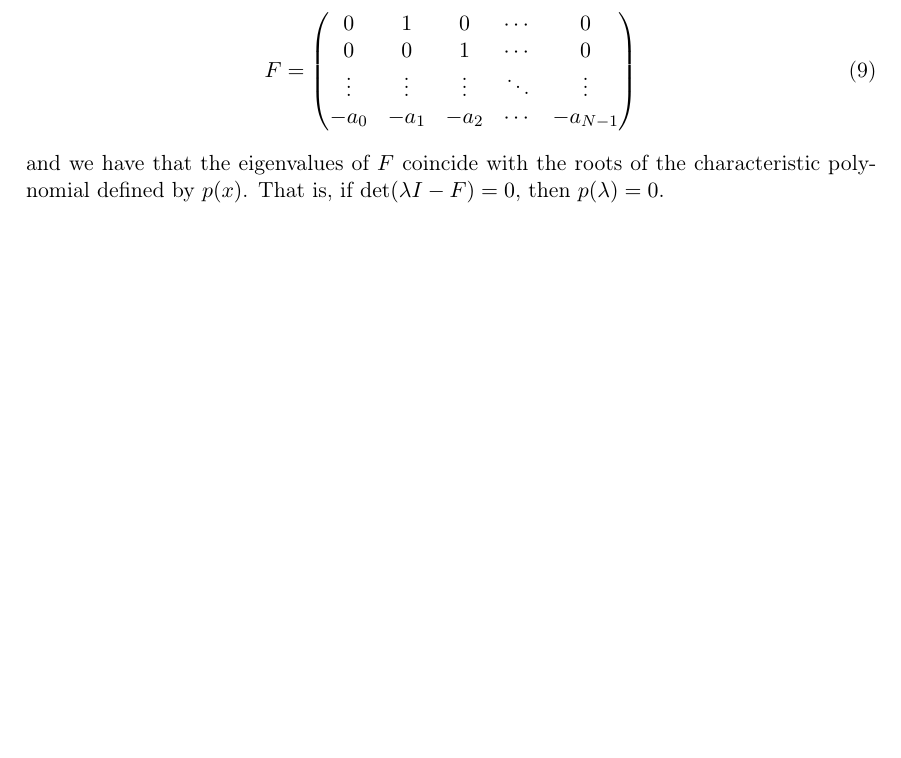
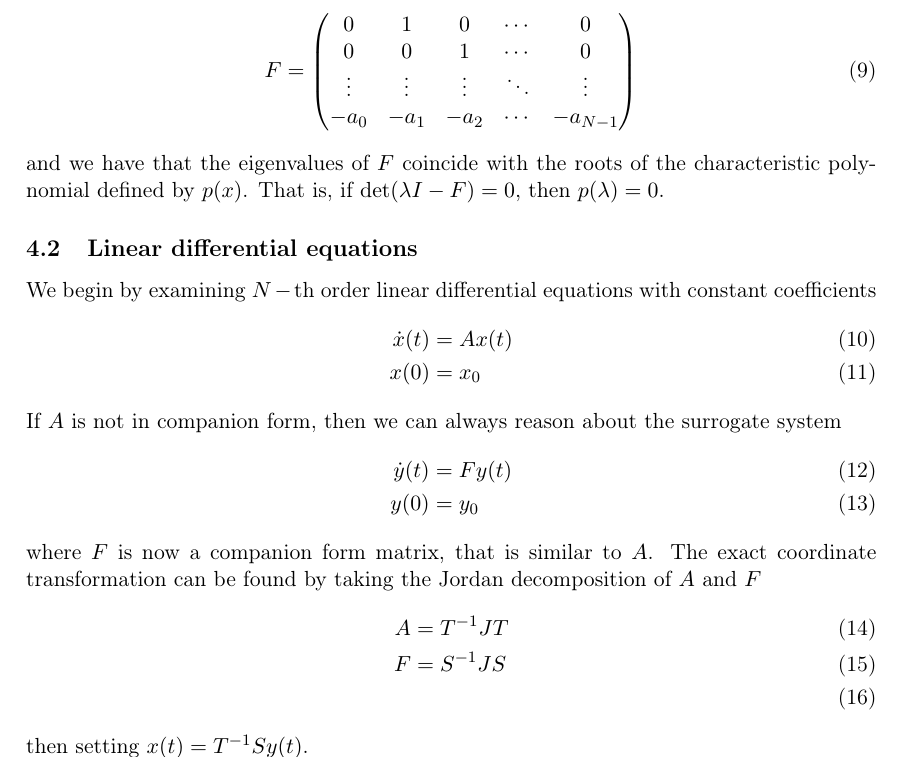
Before and after one commit to memming/linear-algebra-and-dynamics-lectures, a LaTeX problem sheet (lecture_notes.tex): part of page 4 of 6, cut so that both start at the same text, the shorter picture padded with empty space. Compiled offline with pdfLaTeX.

Commit message:
linear diffeq with constant coefficients

```diff
--- a/lecture_notes.tex
+++ b/lecture_notes.tex
@@ -314,6 +314,23 @@ then, the matrix $F$ defined below is called a companion form matrix
                         -a_0 & -a_1 & -a_2 & \cdots & -a_{N-1}\end{pmatrix}
 \end{align}
 and we have that the eigenvalues of $F$ coincide with the roots of the characteristic polynomial defined by $p(x)$.  That is, if $\det(\lambda I - F) = 0$, then $p(\lambda) = 0$.
+\subsection{Linear differential equations}
+We begin by examining $N-\text{th}$ order linear differential equations with constant coefficients
+\begin{align}
+    \dot{x}(t) &= A x(t)\\
+    x(0) &= x_0
+\end{align}
+If $A$ is not in companion form, then we can always reason about the surrogate system
+\begin{align}
+    \dot{y}(t) &= F y(t)\\
+    y(0) &= y_0
+\end{align}
+where $F$ is now a companion form matrix, that is similar to $A$.  The exact coordinate transformation can be found by taking the Jordan decomposition of $A$ and $F$
+\begin{align}
+    A &= T^{-1} J T\\
+    F &= S^{-1} J S\\
+\end{align}
+then setting $x(t) = T^{-1} S y(t)$.
 
 \section{Nonlinear systems that are really linear}
 \subsection{Linearization theorems}
```
